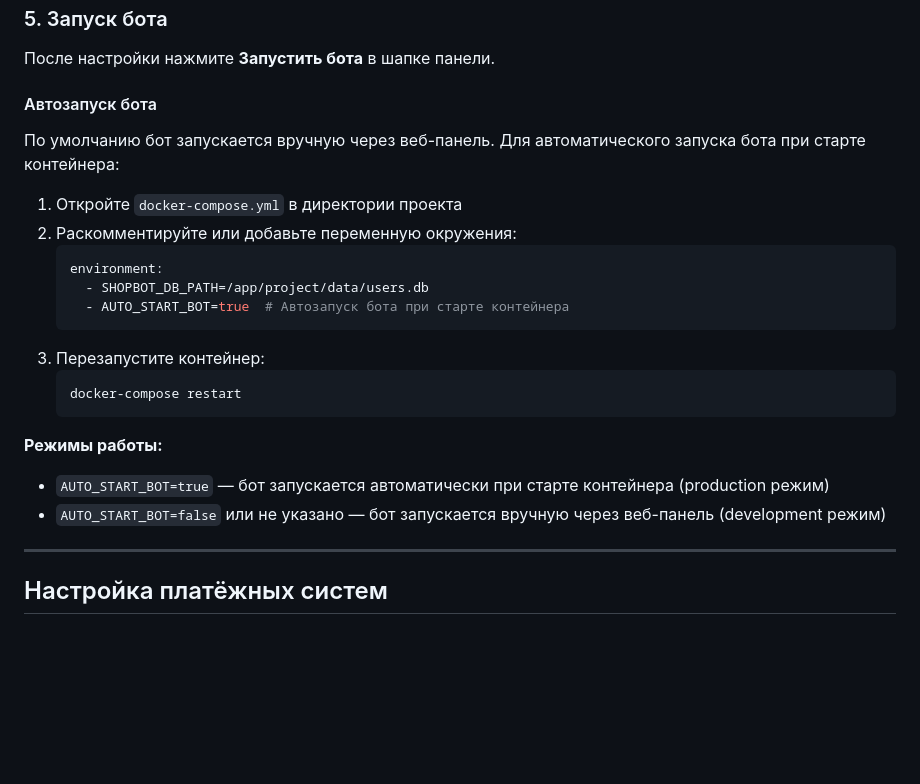
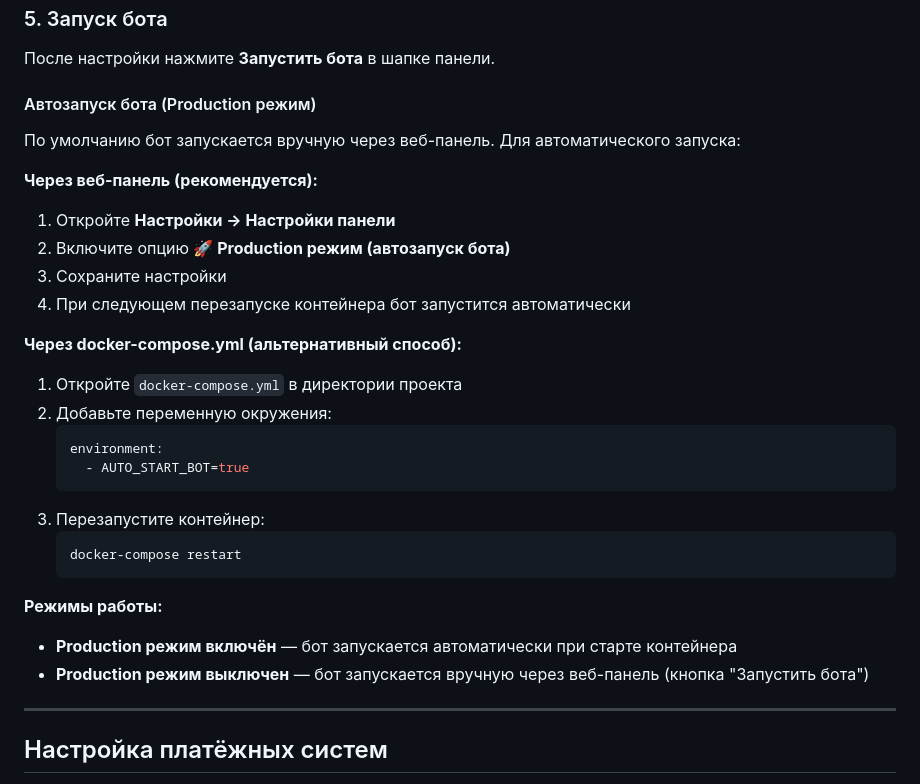
Before and after one commit to HolyLittleGirl/3xui-shopbot, a Markdown page: README.md, the part around the change. GitHub-like rendering; blank space fills up the shorter version.

Commit message:
Update README with Production Mode instructions
Co-authored-by: Qwen-Coder <qwen-coder@alibabacloud.com>

````diff
--- a/README.md
+++ b/README.md
@@ -90,16 +90,22 @@ curl -sSL https://raw.githubusercontent.com/HolyLittleGirl/3xui-shopbot/main/ins
 
 После настройки нажмите **Запустить бота** в шапке панели.
 
-#### Автозапуск бота
+#### Автозапуск бота (Production режим)
 
-По умолчанию бот запускается вручную через веб-панель. Для автоматического запуска бота при старте контейнера:
+По умолчанию бот запускается вручную через веб-панель. Для автоматического запуска:
 
+**Через веб-панель (рекомендуется):**
+1. Откройте **Настройки → Настройки панели**
+2. Включите опцию **🚀 Production режим (автозапуск бота)**
+3. Сохраните настройки
+4. При следующем перезапуске контейнера бот запустится автоматически
+
+**Через docker-compose.yml (альтернативный способ):**
 1. Откройте `docker-compose.yml` в директории проекта
-2. Раскомментируйте или добавьте переменную окружения:
+2. Добавьте переменную окружения:
    ```yaml
    environment:
-     - SHOPBOT_DB_PATH=/app/project/data/users.db
-     - AUTO_START_BOT=true  # Автозапуск бота при старте контейнера
+     - AUTO_START_BOT=true
    ```
 3. Перезапустите контейнер:
    ```bash
@@ -107,8 +113,8 @@ curl -sSL https://raw.githubusercontent.com/HolyLittleGirl/3xui-shopbot/main/ins
    ```
 
 **Режимы работы:**
-- `AUTO_START_BOT=true` — бот запускается автоматически при старте контейнера (production режим)
-- `AUTO_START_BOT=false` или не указано — бот запускается вручную через веб-панель (development режим)
+- **Production режим включён** — бот запускается автоматически при старте контейнера
+- **Production режим выключен** — бот запускается вручную через веб-панель (кнопка "Запустить бота")
 
 ---
 
````
